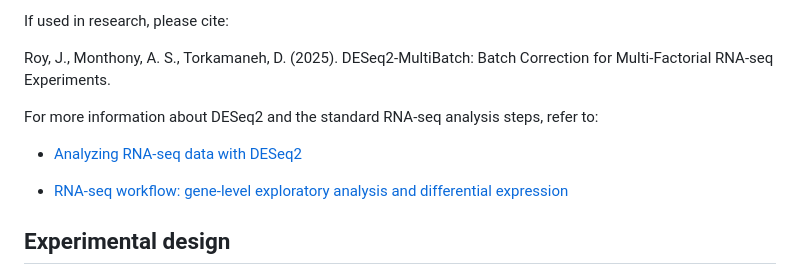
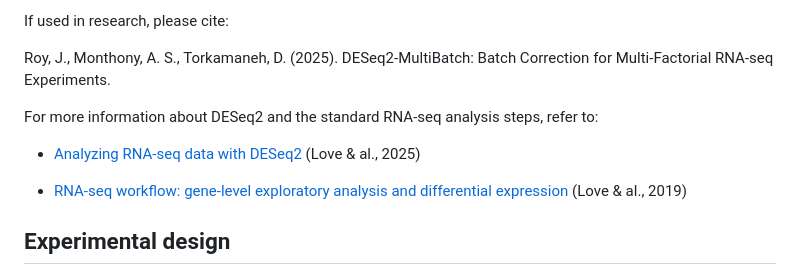
Before and after one commit to julienroyulaval/DESeq2-MultiBatch, a Markdown page: README.md, the part around the change. Drawn GitHub-style.

```diff
--- a/README.md
+++ b/README.md
@@ -13,9 +13,9 @@ Roy, J., Monthony, A. S., Torkamaneh, D. (2025). DESeq2-MultiBatch: Batch Correc
 
 For more information about DESeq2 and the standard RNA-seq analysis steps, refer to:
 
-- [Analyzing RNA-seq data with DESeq2](https://bioconductor.org/packages/release/bioc/vignettes/DESeq2/inst/doc/DESeq2.html)
+- [Analyzing RNA-seq data with DESeq2](https://bioconductor.org/packages/release/bioc/vignettes/DESeq2/inst/doc/DESeq2.html) (Love & al., 2025)
 
-- [RNA-seq workflow: gene-level exploratory analysis and differential expression](https://bioconductor.org/packages/release/workflows/vignettes/rnaseqGene/inst/doc/rnaseqGene.html)
+- [RNA-seq workflow: gene-level exploratory analysis and differential expression](https://bioconductor.org/packages/release/workflows/vignettes/rnaseqGene/inst/doc/rnaseqGene.html) (Love & al., 2019)
 
 ## Experimental design
 
```
